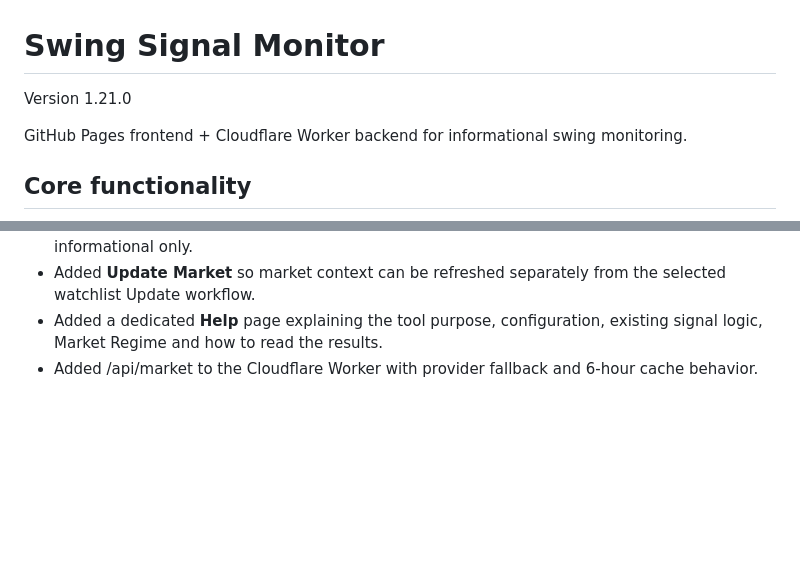
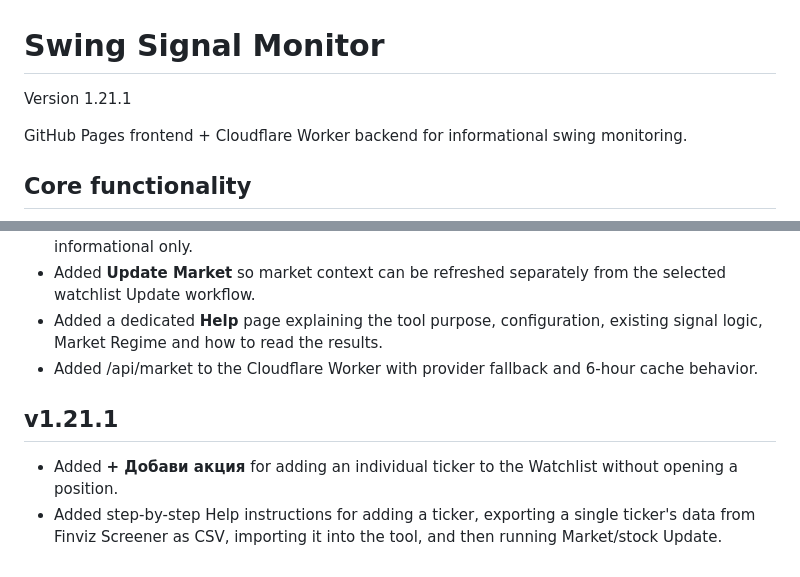
Before and after one commit to dannrash78/Swing-Signal-Monitor, a Markdown page: README.md, 2 parts joined by grey strips. Drawn GitHub-style; blank space fills up the shorter version.

Commit message:
v1.21.1 document individual stock and Finviz workflow

```diff
--- a/README.md
+++ b/README.md
@@ -1,6 +1,6 @@
 # Swing Signal Monitor
 
-Version 1.21.0
+Version 1.21.1
 
 GitHub Pages frontend + Cloudflare Worker backend for informational swing monitoring.
 
@@ -93,3 +93,9 @@ API keys remain server-side in Cloudflare Worker. The frontend sends only provid
 - Added **Update Market** so market context can be refreshed separately from the selected watchlist Update workflow.
 - Added a dedicated **Help** page explaining the tool purpose, configuration, existing signal logic, Market Regime and how to read the results.
 - Added /api/market to the Cloudflare Worker with provider fallback and 6-hour cache behavior.
+
+
+## v1.21.1
+
+- Added **+ Добави акция** for adding an individual ticker to the Watchlist without opening a position.
+- Added step-by-step Help instructions for adding a ticker, exporting a single ticker's data from Finviz Screener as CSV, importing it into the tool, and then running Market/stock Update.
```
